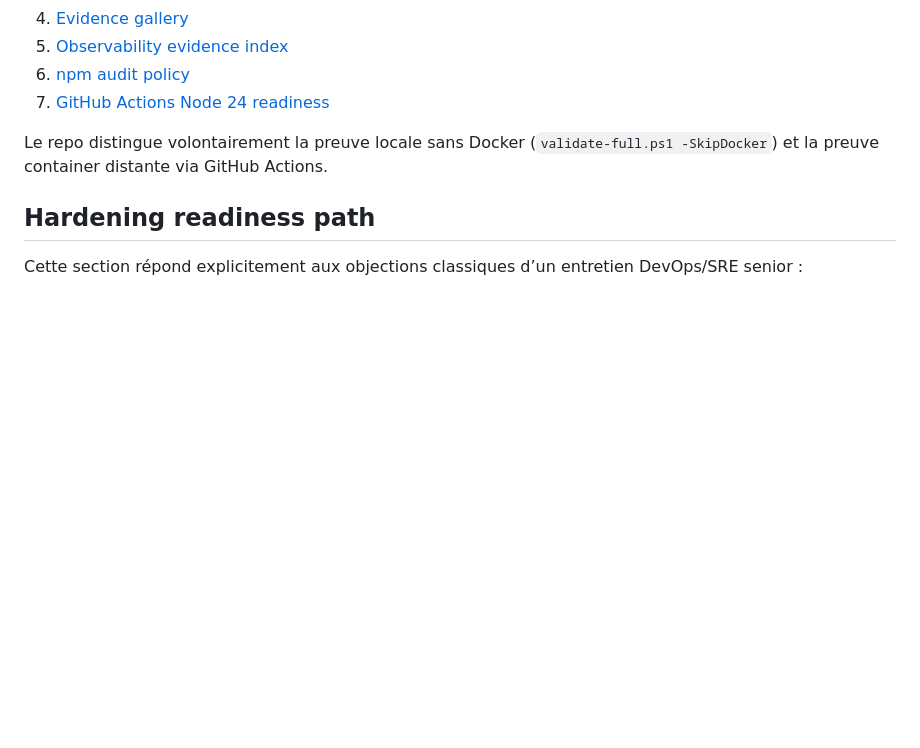
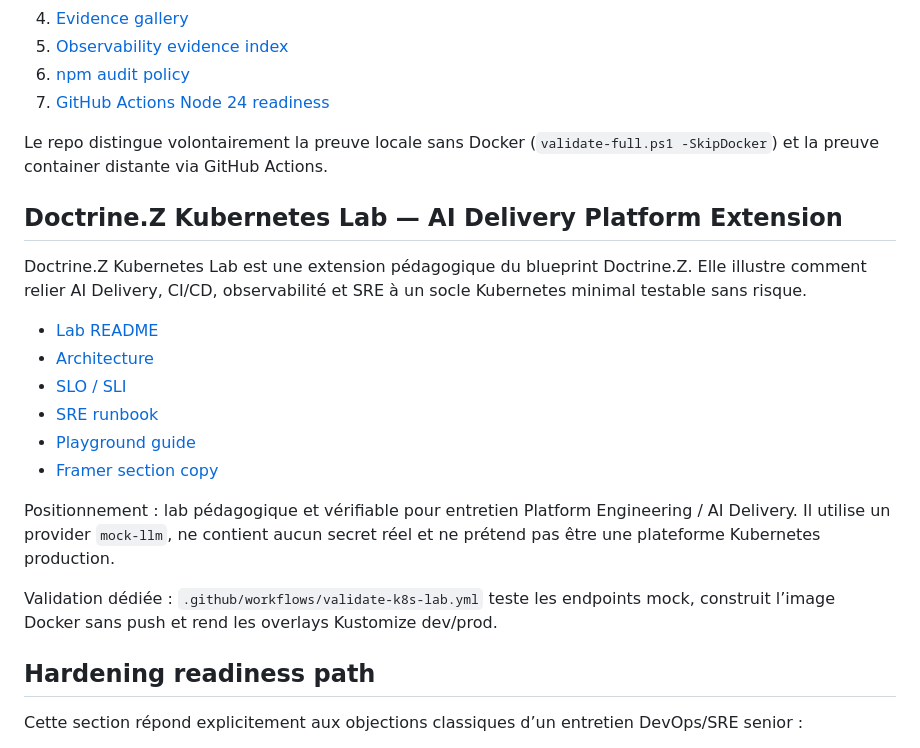
Before and after one commit to flobehejohn/doctrine-demo, a Markdown page: README.md, the part around the change. Drawn GitHub-style; blank space fills up the shorter version.

Commit message:
docs(k8s-lab): link Doctrine.Z Kubernetes Lab from main README

```diff
--- a/README.md
+++ b/README.md
@@ -107,6 +107,21 @@ Pour une lecture rapide du case study :
 
 Le repo distingue volontairement la preuve locale sans Docker (`validate-full.ps1 -SkipDocker`) et la preuve container distante via GitHub Actions.
 
+## Doctrine.Z Kubernetes Lab — AI Delivery Platform Extension
+
+Doctrine.Z Kubernetes Lab est une extension pédagogique du blueprint Doctrine.Z. Elle illustre comment relier AI Delivery, CI/CD, observabilité et SRE à un socle Kubernetes minimal testable sans risque.
+
+- [Lab README](./labs/doctrine-z-ai-delivery-k8s-lab/README.md)
+- [Architecture](./labs/doctrine-z-ai-delivery-k8s-lab/docs/architecture.md)
+- [SLO / SLI](./labs/doctrine-z-ai-delivery-k8s-lab/docs/slo-sli.md)
+- [SRE runbook](./labs/doctrine-z-ai-delivery-k8s-lab/docs/sre-runbook.md)
+- [Playground guide](./labs/doctrine-z-ai-delivery-k8s-lab/docs/playground-guide.md)
+- [Framer section copy](./labs/doctrine-z-ai-delivery-k8s-lab/docs/framer-section-copy.md)
+
+Positionnement : lab pédagogique et vérifiable pour entretien Platform Engineering / AI Delivery. Il utilise un provider `mock-llm`, ne contient aucun secret réel et ne prétend pas être une plateforme Kubernetes production.
+
+Validation dédiée : `.github/workflows/validate-k8s-lab.yml` teste les endpoints mock, construit l’image Docker sans push et rend les overlays Kustomize dev/prod.
+
 ## Hardening readiness path
 
 Cette section répond explicitement aux objections classiques d’un entretien DevOps/SRE senior :
```
